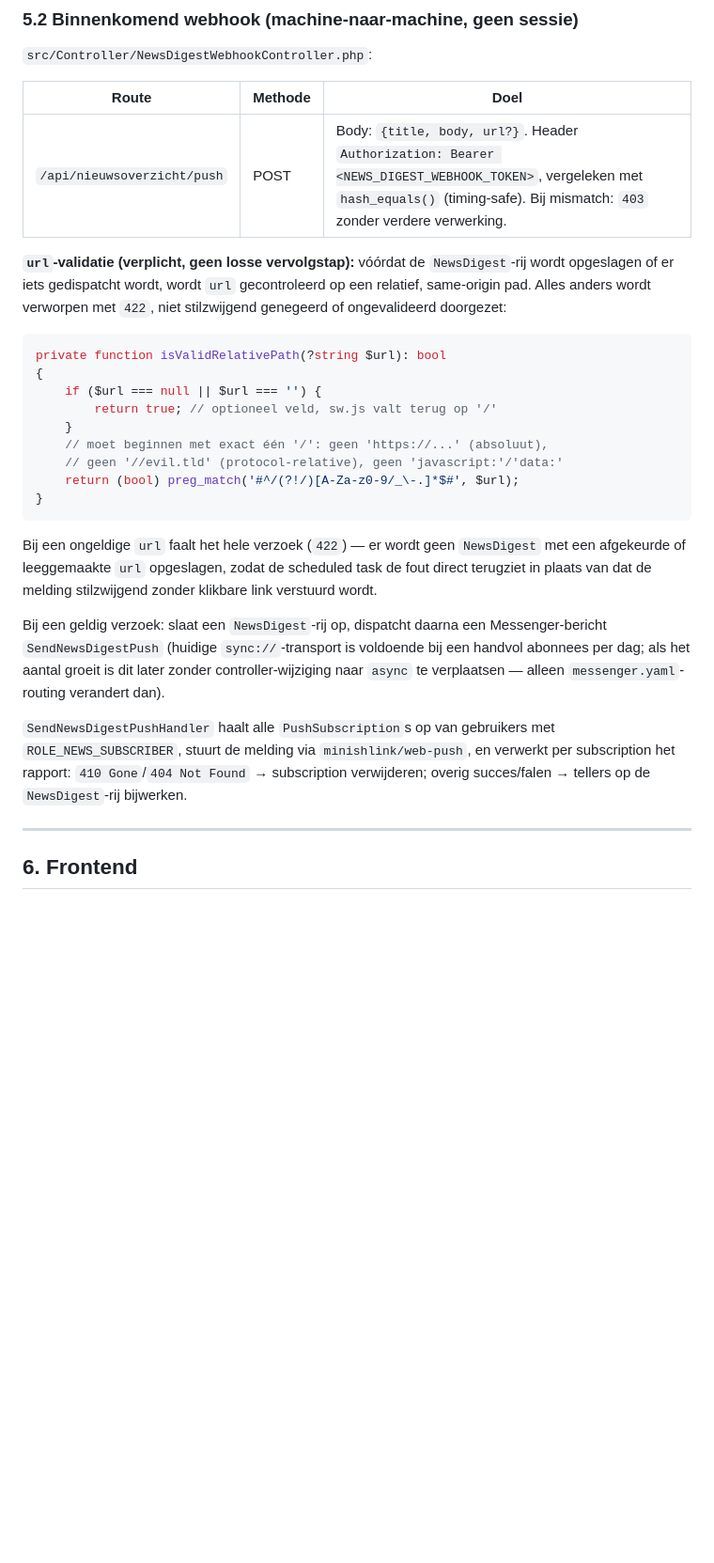
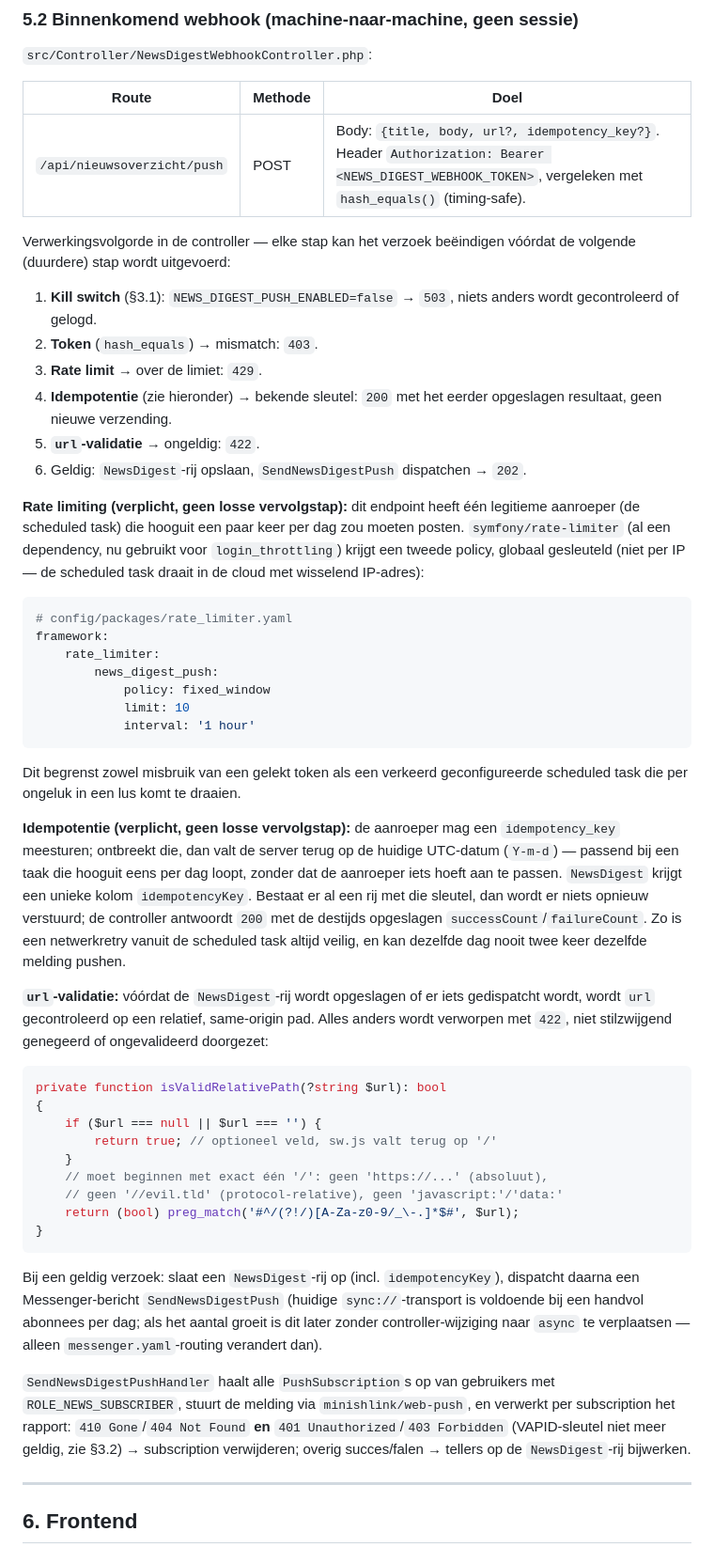
Before and after one commit to gerardzeeman/translators-tags, a Markdown page: docs/push-notifications-plan.md, the part around one of its changes. Shown at 94% size. Rendered like a GitHub page; blank space fills up the shorter version.

````diff
--- a/docs/push-notifications-plan.md
+++ b/docs/push-notifications-plan.md
@@ -223,12 +270,53 @@ correct afhandelen in plaats van op een DB-exceptie te vertrouwen.)
 
 | Route | Methode | Doel |
 |-------|---------|------|
-| `/api/nieuwsoverzicht/push` | POST | Body: `{title, body, url?}`. Header `Authorization: Bearer <NEWS_DIGEST_WEBHOOK_TOKEN>`, vergeleken met `hash_equals()` (timing-safe). Bij mismatch: `403` zonder verdere verwerking. |
+| `/api/nieuwsoverzicht/push` | POST | Body: `{title, body, url?, idempotency_key?}`. Header `Authorization: Bearer <NEWS_DIGEST_WEBHOOK_TOKEN>`, vergeleken met `hash_equals()` (timing-safe). |
 
-**`url`-validatie (verplicht, geen losse vervolgstap):** vóórdat de
-`NewsDigest`-rij wordt opgeslagen of er iets gedispatcht wordt, wordt `url`
-gecontroleerd op een relatief, same-origin pad. Alles anders wordt verworpen
-met `422`, niet stilzwijgend genegeerd of ongevalideerd doorgezet:
+Verwerkingsvolgorde in de controller — elke stap kan het verzoek beëindigen
+vóórdat de volgende (duurdere) stap wordt uitgevoerd:
+
+1. **Kill switch** (§3.1): `NEWS_DIGEST_PUSH_ENABLED=false` → `503`, niets
+   anders wordt gecontroleerd of gelogd.
+2. **Token** (`hash_equals`) → mismatch: `403`.
+3. **Rate limit** → over de limiet: `429`.
+4. **Idempotentie** (zie hieronder) → bekende sleutel: `200` met het eerder
+   opgeslagen resultaat, geen nieuwe verzending.
+5. **`url`-validatie** → ongeldig: `422`.
+6. Geldig: `NewsDigest`-rij opslaan, `SendNewsDigestPush` dispatchen → `202`.
+
+**Rate limiting (verplicht, geen losse vervolgstap):** dit endpoint heeft één
+legitieme aanroeper (de scheduled task) die hooguit een paar keer per dag
+zou moeten posten. `symfony/rate-limiter` (al een dependency, nu gebruikt
+voor `login_throttling`) krijgt een tweede policy, globaal gesleuteld (niet
+per IP — de scheduled task draait in de cloud met wisselend IP-adres):
+
+```yaml
+# config/packages/rate_limiter.yaml
+framework:
+    rate_limiter:
+        news_digest_push:
+            policy: fixed_window
+            limit: 10
+            interval: '1 hour'
+```
+
+Dit begrenst zowel misbruik van een gelekt token als een verkeerd
+geconfigureerde scheduled task die per ongeluk in een lus komt te draaien.
+
+**Idempotentie (verplicht, geen losse vervolgstap):** de aanroeper mag een
+`idempotency_key` meesturen; ontbreekt die, dan valt de server terug op de
+huidige UTC-datum (`Y-m-d`) — passend bij een taak die hooguit eens per dag
+loopt, zonder dat de aanroeper iets hoeft aan te passen. `NewsDigest` krijgt
+een unieke kolom `idempotencyKey`. Bestaat er al een rij met die sleutel, dan
+wordt er niets opnieuw verstuurd; de controller antwoordt `200` met de
+destijds opgeslagen `successCount`/`failureCount`. Zo is een netwerkretry
+vanuit de scheduled task altijd veilig, en kan dezelfde dag nooit twee keer
+dezelfde melding pushen.
+
+**`url`-validatie:** vóórdat de `NewsDigest`-rij wordt opgeslagen of er iets
+gedispatcht wordt, wordt `url` gecontroleerd op een relatief, same-origin
+pad. Alles anders wordt verworpen met `422`, niet stilzwijgend genegeerd of
+ongevalideerd doorgezet:
 
 ```php
 private function isValidRelativePath(?string $url): bool
@@ -242,21 +330,19 @@ private function isValidRelativePath(?string $url): bool
 }
 ```
 
-Bij een ongeldige `url` faalt het hele verzoek (`422`) — er wordt geen
-`NewsDigest` met een afgekeurde of leeggemaakte `url` opgeslagen, zodat de
-scheduled task de fout direct terugziet in plaats van dat de melding stilzwijgend
-zonder klikbare link verstuurd wordt.
-
-Bij een geldig verzoek: slaat een `NewsDigest`-rij op, dispatcht daarna een
-Messenger-bericht `SendNewsDigestPush` (huidige `sync://`-transport is
-voldoende bij een handvol abonnees per dag; als het aantal groeit is dit later
-zonder controller-wijziging naar `async` te verplaatsen — alleen
+Bij een geldig verzoek: slaat een `NewsDigest`-rij op (incl.
+`idempotencyKey`), dispatcht daarna een Messenger-bericht
+`SendNewsDigestPush` (huidige `sync://`-transport is voldoende bij een
+handvol abonnees per dag; als het aantal groeit is dit later zonder
+controller-wijziging naar `async` te verplaatsen — alleen
 `messenger.yaml`-routing verandert dan).
 
 `SendNewsDigestPushHandler` haalt alle `PushSubscription`s op van gebruikers
 met `ROLE_NEWS_SUBSCRIBER`, stuurt de melding via `minishlink/web-push`, en
-verwerkt per subscription het rapport: `410 Gone`/`404 Not Found` → subscription
-verwijderen; overig succes/falen → tellers op de `NewsDigest`-rij bijwerken.
+verwerkt per subscription het rapport: `410 Gone`/`404 Not Found` **en**
+`401 Unauthorized`/`403 Forbidden` (VAPID-sleutel niet meer geldig, zie §3.2)
+→ subscription verwijderen; overig succes/falen → tellers op de
+`NewsDigest`-rij bijwerken.
 
 ---
 
````
Also changed, not shown: other parts of docs/push-notifications-plan.md (+122 -53 lines).
